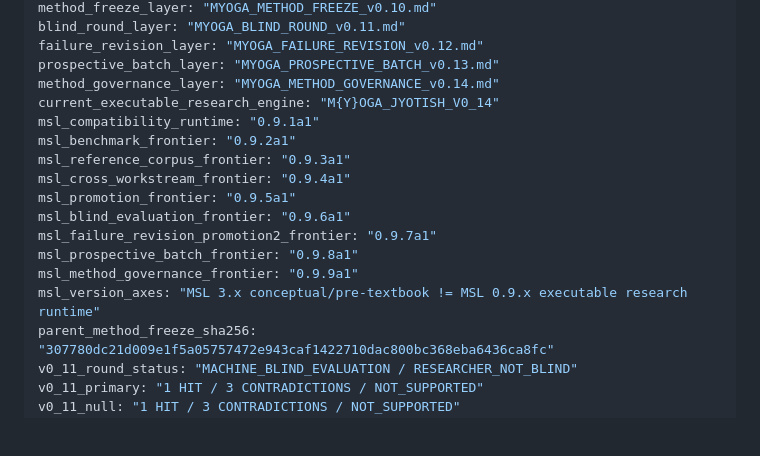
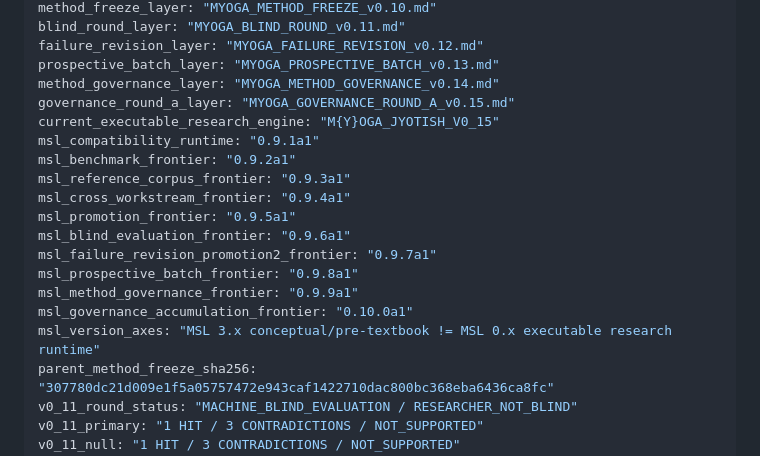
Before and after one commit to D4ttara/metacademy-of-humanity, a Markdown page: documents/006-myoga-jyotish/README.md, the part around one of its changes. Rendered like a GitHub page; blank space fills up the shorter version.

```diff
--- a/documents/006-myoga-jyotish/README.md
+++ b/documents/006-myoga-jyotish/README.md
@@ -21,7 +21,8 @@ blind_round_layer: "MYOGA_BLIND_ROUND_v0.11.md"
 failure_revision_layer: "MYOGA_FAILURE_REVISION_v0.12.md"
 prospective_batch_layer: "MYOGA_PROSPECTIVE_BATCH_v0.13.md"
 method_governance_layer: "MYOGA_METHOD_GOVERNANCE_v0.14.md"
-current_executable_research_engine: "M{Y}OGA_JYOTISH_V0_14"
+governance_round_a_layer: "MYOGA_GOVERNANCE_ROUND_A_v0.15.md"
+current_executable_research_engine: "M{Y}OGA_JYOTISH_V0_15"
 msl_compatibility_runtime: "0.9.1a1"
 msl_benchmark_frontier: "0.9.2a1"
 msl_reference_corpus_frontier: "0.9.3a1"
@@ -31,7 +32,8 @@ msl_blind_evaluation_frontier: "0.9.6a1"
 msl_failure_revision_promotion2_frontier: "0.9.7a1"
 msl_prospective_batch_frontier: "0.9.8a1"
 msl_method_governance_frontier: "0.9.9a1"
-msl_version_axes: "MSL 3.x conceptual/pre-textbook != MSL 0.9.x executable research runtime"
+msl_governance_accumulation_frontier: "0.10.0a1"
+msl_version_axes: "MSL 3.x conceptual/pre-textbook != MSL 0.x executable research runtime"
 parent_method_freeze_sha256: "307780dc21d009e1f5a05757472e943caf1422710dac800bc368eba6436ca8fc"
 v0_11_round_status: "MACHINE_BLIND_EVALUATION / RESEARCHER_NOT_BLIND"
 v0_11_primary: "1 HIT / 3 CONTRADICTIONS / NOT_SUPPORTED"
```
Also changed, not shown: other parts of documents/006-myoga-jyotish/README.md (+22 -11 lines).
